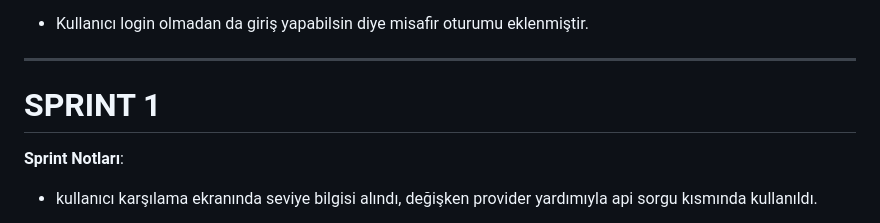
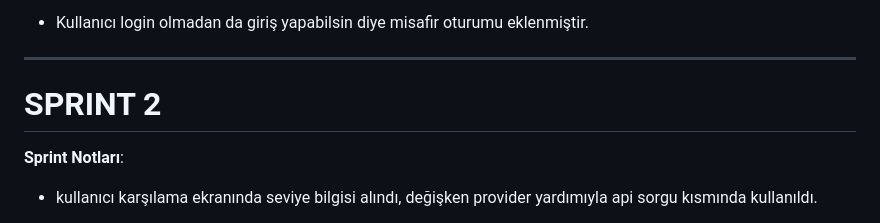
Before and after one commit to kubranurdogann/bootcamp-flutter-65, a Markdown page: README.md, the part around the change. Drawn GitHub-style.

```diff
--- a/README.md
+++ b/README.md
@@ -64,7 +64,7 @@ Learn with AI ile kullanıcı yapay zeka kullanarak öğrenmek istediği dil sev
 
 
 ---
-# **SPRINT 1**
+# **SPRINT 2**
 **Sprint Notları**:
 - kullanıcı karşılama ekranında seviye bilgisi alındı, değişken provider yardımıyla api sorgu kısmında kullanıldı.
 - Dictionary API ve Datamuse API entegre edildi ve kullanıcının ingilizce kelime araması için dctionary sayfası yapıldı.
```
